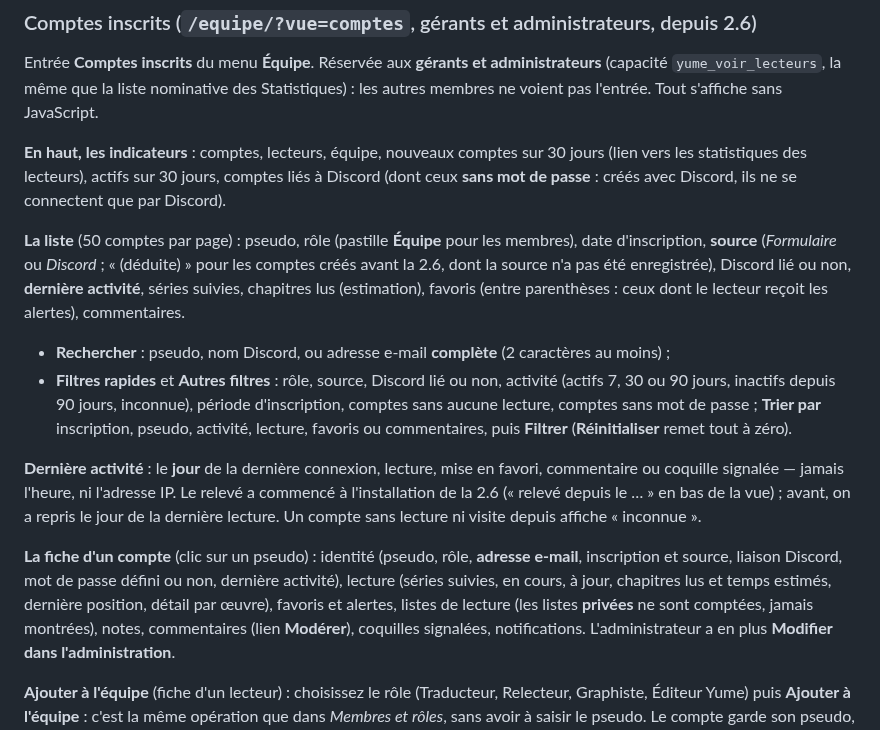
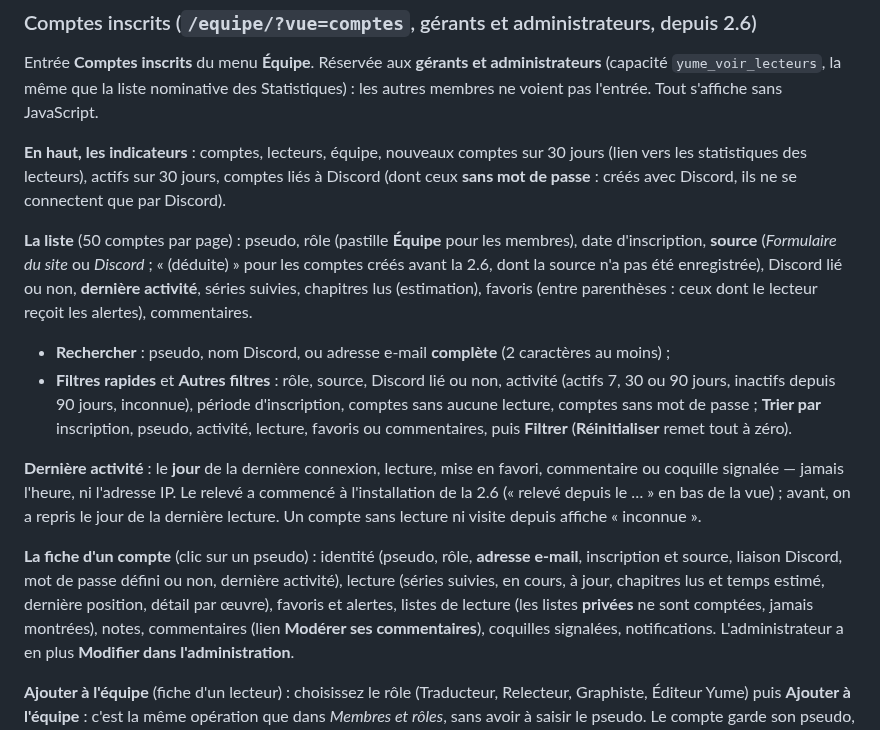
Before and after one commit to GNAlexandre/Yume-WordPress, a Markdown page: docs/guide-equipe.md, the part around the change. GitHub-like rendering.

```diff
--- a/docs/guide-equipe.md
+++ b/docs/guide-equipe.md
@@ -383,7 +383,7 @@ les statistiques des lecteurs), actifs sur 30 jours, comptes liés à Discord (d
 passe** : créés avec Discord, ils ne se connectent que par Discord).
 
 **La liste** (50 comptes par page) : pseudo, rôle (pastille **Équipe** pour les membres), date
-d'inscription, **source** (*Formulaire* ou *Discord* ; « (déduite) » pour les comptes créés avant la
+d'inscription, **source** (*Formulaire du site* ou *Discord* ; « (déduite) » pour les comptes créés avant la
 2.6, dont la source n'a pas été enregistrée), Discord lié ou non, **dernière activité**, séries
 suivies, chapitres lus (estimation), favoris (entre parenthèses : ceux dont le lecteur reçoit les
 alertes), commentaires.
@@ -401,9 +401,9 @@ Un compte sans lecture ni visite depuis affiche « inconnue ».
 
 **La fiche d'un compte** (clic sur un pseudo) : identité (pseudo, rôle, **adresse e-mail**,
 inscription et source, liaison Discord, mot de passe défini ou non, dernière activité), lecture
-(séries suivies, en cours, à jour, chapitres lus et temps estimés, dernière position, détail par
+(séries suivies, en cours, à jour, chapitres lus et temps estimé, dernière position, détail par
 œuvre), favoris et alertes, listes de lecture (les listes **privées** ne sont comptées, jamais
-montrées), notes, commentaires (lien **Modérer**), coquilles signalées, notifications.
+montrées), notes, commentaires (lien **Modérer ses commentaires**), coquilles signalées, notifications.
 L'administrateur a en plus **Modifier dans l'administration**.
 
 **Ajouter à l'équipe** (fiche d'un lecteur) : choisissez le rôle (Traducteur, Relecteur,
```
Also changed, not shown: CHANGELOG.md (+4 -0 lines), docs/guide-equipe/procedures.md (+52 -1 lines), docs/guide-equipe/images/Comptes-fiche.png (added), docs/guide-equipe/images/Comptes-liste.png (added), 6 other files.
